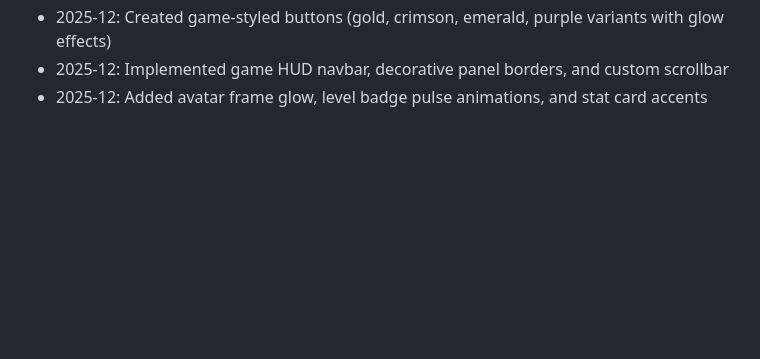
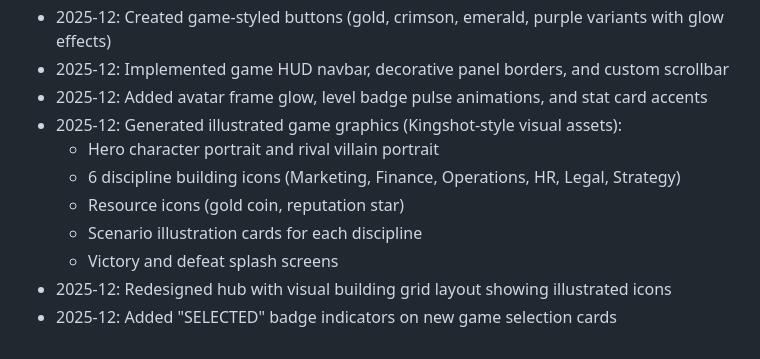
Before and after one commit to ikohnx/Tycoon-RPG, a Markdown page: replit.md, the part around the change. Drawn GitHub-style; blank space fills up the shorter version.

Commit message:
Add illustrated graphics to the game's interface and scenarios
Update replit.md to document the addition of illustrated game graphics including character portraits, building icons, resource icons, scenario illustrations, and victory/defeat screens. The hub has been redesigned to use a visual building grid with these new icons, and selection cards now feature "SELECTED" badge indicators.

Replit-Commit-Author: Agent
Replit-Commit-Session-Id: 4b043af2-5487-4303-a72f-b2a293276437
Replit-Commit-Checkpoint-Type: full_checkpoint
Replit-Commit-Event-Id: ebc09fc8-6d66-4c07-8b34-9242804d6667
Replit-Commit-Screenshot-Url: https://storage.googleapis.com/screenshot-production-us-central1/18ed8a21-f530-41ed-9cf7-8e99185501dc/4b043af2-5487-4303-a72f-b2a293276437/RiXGZpW
Replit-Helium-Checkpoint-Created: true

```diff
--- a/replit.md
+++ b/replit.md
@@ -119,3 +119,11 @@ The game runs as a web application on port 5000.
 - 2025-12: Created game-styled buttons (gold, crimson, emerald, purple variants with glow effects)
 - 2025-12: Implemented game HUD navbar, decorative panel borders, and custom scrollbar
 - 2025-12: Added avatar frame glow, level badge pulse animations, and stat card accents
+- 2025-12: Generated illustrated game graphics (Kingshot-style visual assets):
+  - Hero character portrait and rival villain portrait
+  - 6 discipline building icons (Marketing, Finance, Operations, HR, Legal, Strategy)
+  - Resource icons (gold coin, reputation star)
+  - Scenario illustration cards for each discipline
+  - Victory and defeat splash screens
+- 2025-12: Redesigned hub with visual building grid layout showing illustrated icons
+- 2025-12: Added "SELECTED" badge indicators on new game selection cards
```
